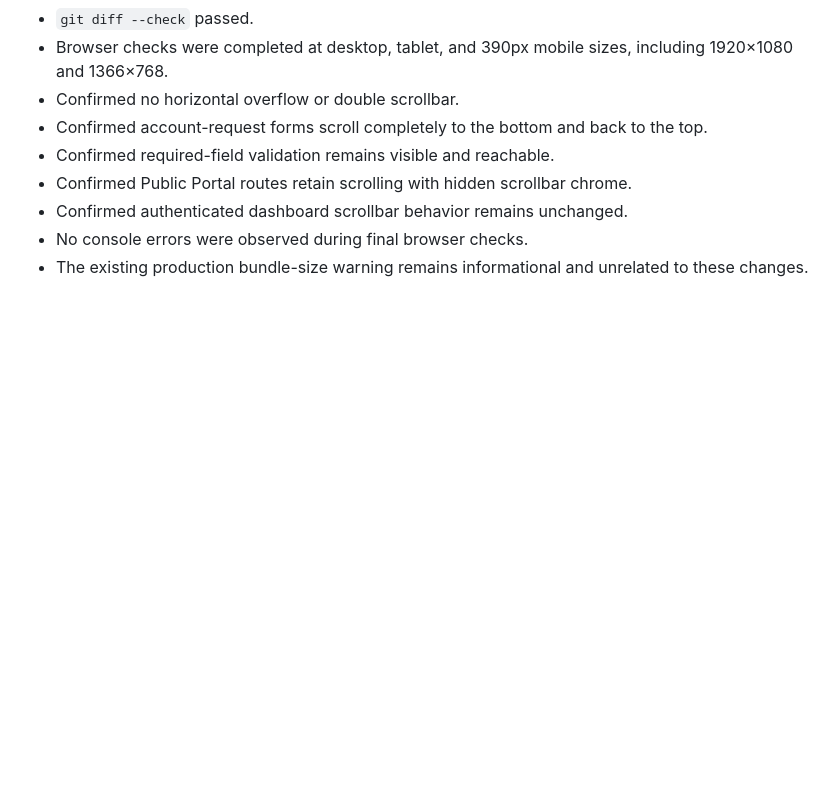
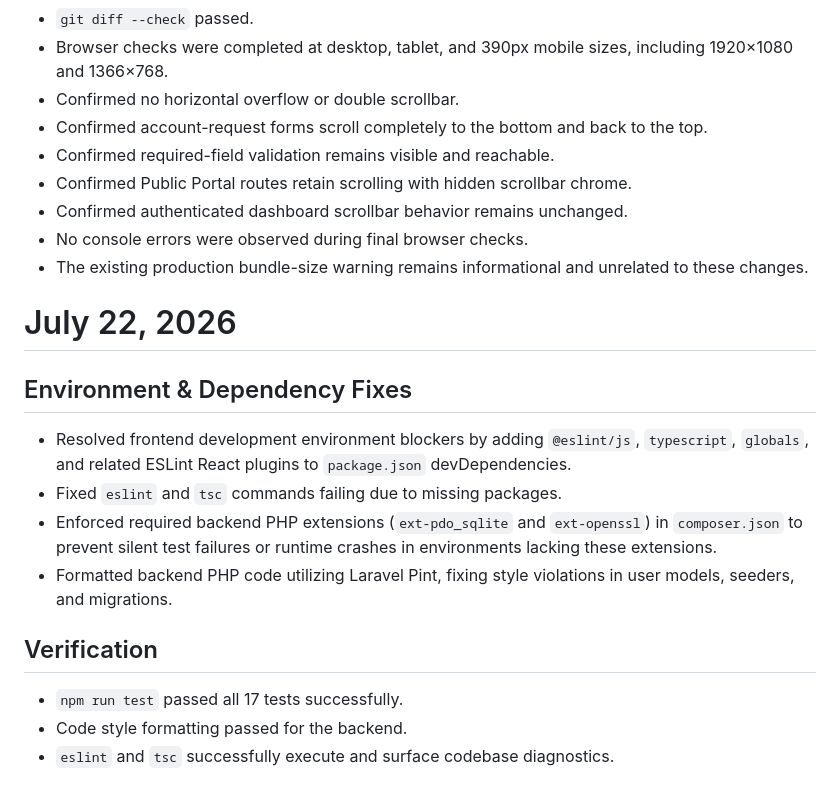
Before and after one commit to 4shLee/BITEMAPOFFICIAL, a Markdown page: PROGRESS_LOG.md, the part around the change. GitHub-like rendering; blank space fills up the shorter version.

Commit message:
docs: update progress log with environment and dependency fixes

```diff
--- a/PROGRESS_LOG.md
+++ b/PROGRESS_LOG.md
@@ -1938,3 +1938,18 @@ Automatic vaccine consumption remains intentionally disabled. ABC personnel must
 - Confirmed authenticated dashboard scrollbar behavior remains unchanged.
 - No console errors were observed during final browser checks.
 - The existing production bundle-size warning remains informational and unrelated to these changes.
+
+# July 22, 2026
+
+## Environment & Dependency Fixes
+
+- Resolved frontend development environment blockers by adding `@eslint/js`, `typescript`, `globals`, and related ESLint React plugins to `package.json` devDependencies.
+- Fixed `eslint` and `tsc` commands failing due to missing packages.
+- Enforced required backend PHP extensions (`ext-pdo_sqlite` and `ext-openssl`) in `composer.json` to prevent silent test failures or runtime crashes in environments lacking these extensions.
+- Formatted backend PHP code utilizing Laravel Pint, fixing style violations in user models, seeders, and migrations.
+
+## Verification
+
+- `npm run test` passed all 17 tests successfully.
+- Code style formatting passed for the backend.
+- `eslint` and `tsc` successfully execute and surface codebase diagnostics.
```
